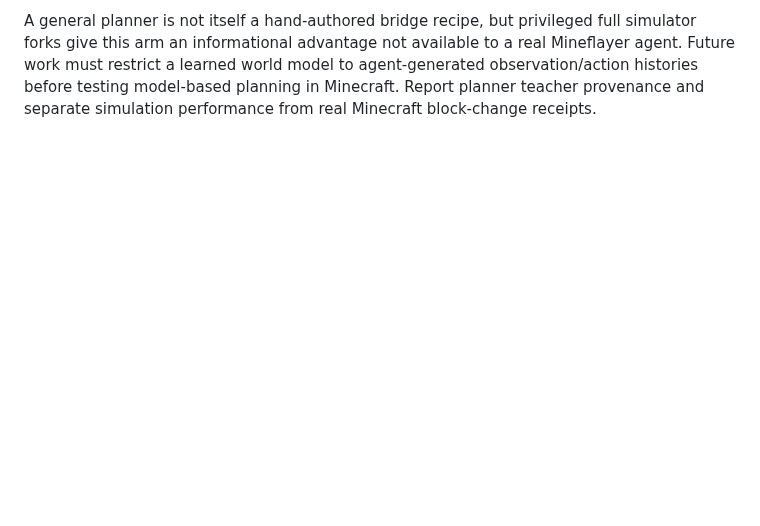
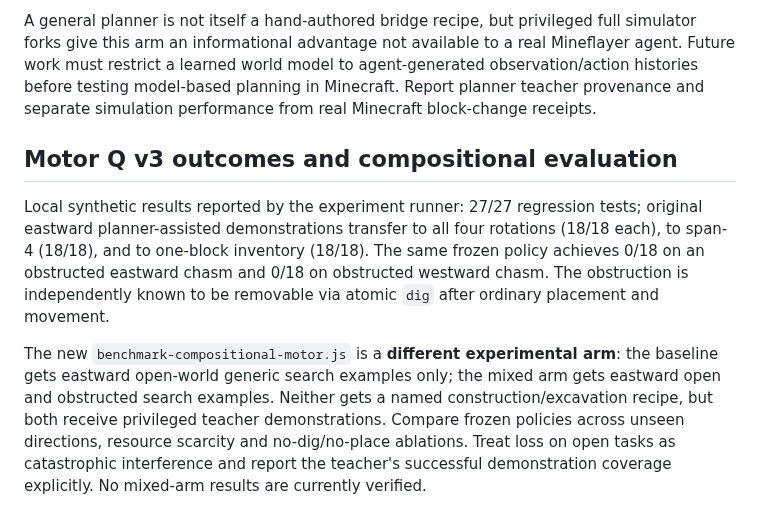
Before and after one commit to dylandlr/craftle, a Markdown page: docs/emergent-descent-learning.md, the part around the change. Rendered like a GitHub page; blank space fills up the shorter version.

Commit message:
research: preserve verified rotation results and describe separate compositional planner-assisted experiment

```diff
--- a/docs/emergent-descent-learning.md
+++ b/docs/emergent-descent-learning.md
@@ -125,3 +125,21 @@ a real Mineflayer agent. Future work must restrict a learned world model to
 agent-generated observation/action histories before testing model-based
 planning in Minecraft. Report planner teacher provenance and separate
 simulation performance from real Minecraft block-change receipts.
+
+## Motor Q v3 outcomes and compositional evaluation
+
+Local synthetic results reported by the experiment runner: 27/27 regression
+tests; original eastward planner-assisted demonstrations transfer to all
+four rotations (18/18 each), to span-4 (18/18), and to one-block inventory
+(18/18). The same frozen policy achieves 0/18 on an obstructed eastward
+chasm and 0/18 on obstructed westward chasm. The obstruction is independently
+known to be removable via atomic `dig` after ordinary placement and movement.
+
+The new `benchmark-compositional-motor.js` is a **different experimental
+arm**: the baseline gets eastward open-world generic search examples only;
+the mixed arm gets eastward open and obstructed search examples. Neither
+gets a named construction/excavation recipe, but both receive privileged
+teacher demonstrations. Compare frozen policies across unseen directions,
+resource scarcity and no-dig/no-place ablations. Treat loss on open tasks as
+catastrophic interference and report the teacher's successful demonstration
+coverage explicitly. No mixed-arm results are currently verified.
```
